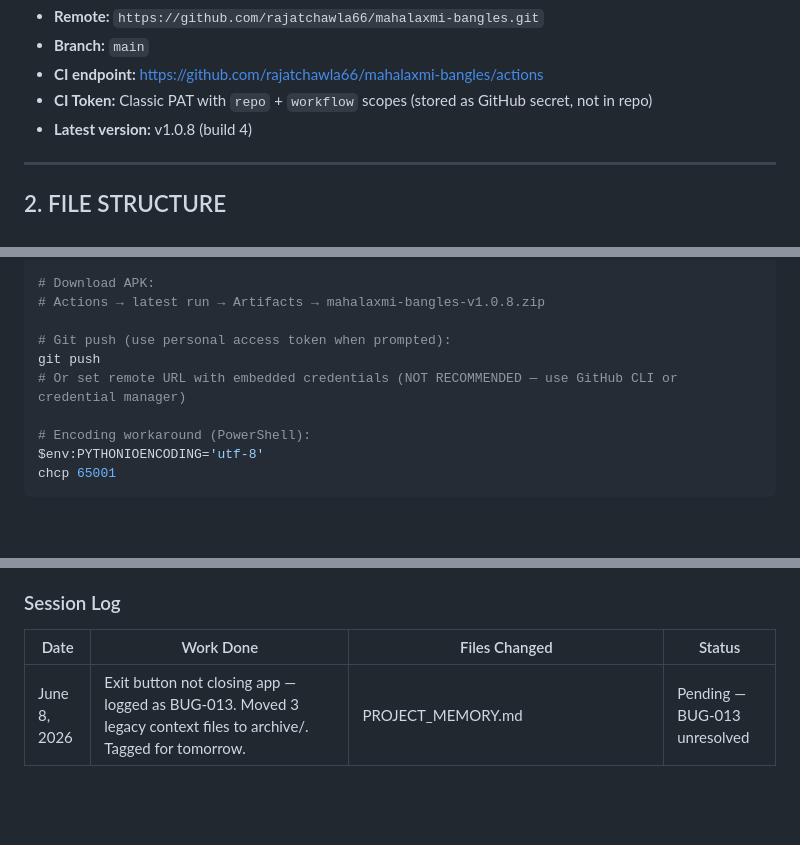
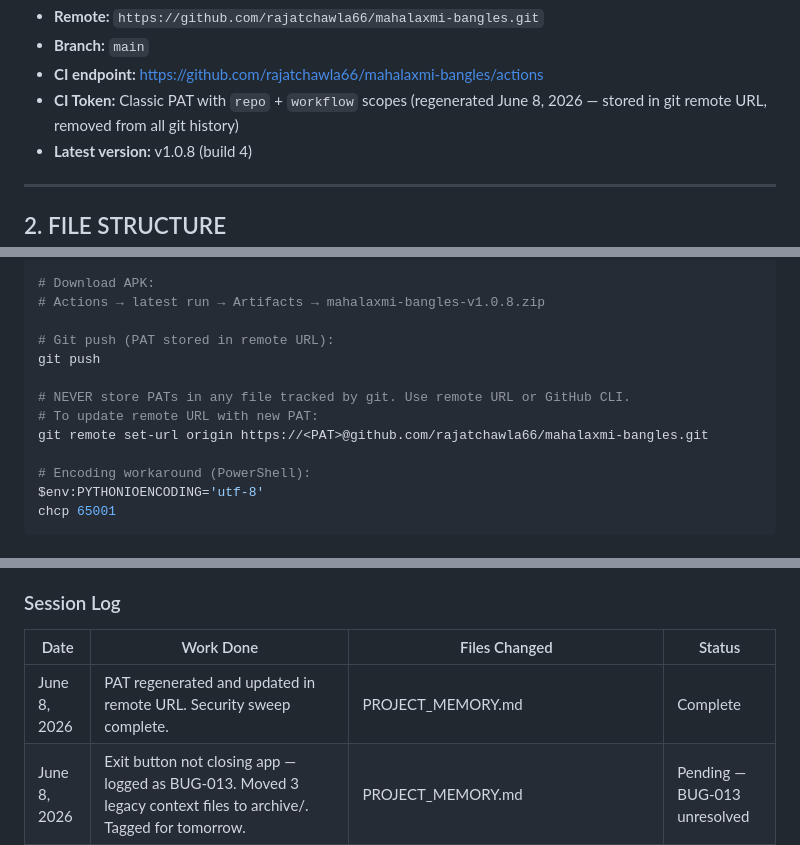
Before and after one commit to rajatchawla66/mahalaxmi-bangles, a Markdown page: PROJECT_MEMORY.md, 3 parts joined by grey strips. Rendered like a GitHub page; blank space fills up the shorter version.

Commit message:
Update PAT reference in PROJECT_MEMORY.md (value stored in remote URL only)

```diff
--- a/PROJECT_MEMORY.md
+++ b/PROJECT_MEMORY.md
@@ -30,7 +30,7 @@
 - **Remote:** `https://github.com/rajatchawla66/mahalaxmi-bangles.git`
 - **Branch:** `main`
 - **CI endpoint:** https://github.com/rajatchawla66/mahalaxmi-bangles/actions
-- **CI Token:** Classic PAT with `repo` + `workflow` scopes (stored as GitHub secret, not in repo)
+- **CI Token:** Classic PAT with `repo` + `workflow` scopes (regenerated June 8, 2026 — stored in git remote URL, removed from all git history)
 - **Latest version:** v1.0.8 (build 4)
 
 ---
@@ -489,9 +489,12 @@ git push  # OR go to Actions tab → "Run workflow"
 # Download APK:
 # Actions → latest run → Artifacts → mahalaxmi-bangles-v1.0.8.zip
 
-# Git push (use personal access token when prompted):
+# Git push (PAT stored in remote URL):
 git push
-# Or set remote URL with embedded credentials (NOT RECOMMENDED — use GitHub CLI or credential manager)
+
+# NEVER store PATs in any file tracked by git. Use remote URL or GitHub CLI.
+# To update remote URL with new PAT:
+git remote set-url origin https://<PAT>@github.com/rajatchawla66/mahalaxmi-bangles.git
 
 # Encoding workaround (PowerShell):
 $env:PYTHONIOENCODING='utf-8'
@@ -524,6 +527,7 @@ chcp 65001
 
 | Date | Work Done | Files Changed | Status |
 |------|-----------|---------------|--------|
+| June 8, 2026 | PAT regenerated and updated in remote URL. Security sweep complete. | PROJECT_MEMORY.md | Complete |
 | June 8, 2026 | Exit button not closing app — logged as BUG-013. Moved 3 legacy context files to archive/. Tagged for tomorrow. | PROJECT_MEMORY.md | Pending — BUG-013 unresolved |
 | June 8, 2026 | Project memory consolidation: merged 3 context files into PROJECT_MEMORY.md | PROJECT_MEMORY.md (new), archive/PROJECT_CONTEXT.md, archive/PROJECT_HANDOVER.md, archive/contextD.md | Complete |
 | June 8, 2026 | Exit dialog guard: added render() skip-return when dialog open; removed on_dismiss; simplified cancel/exit flow | main.py | Complete — pushed, CI building |
```
